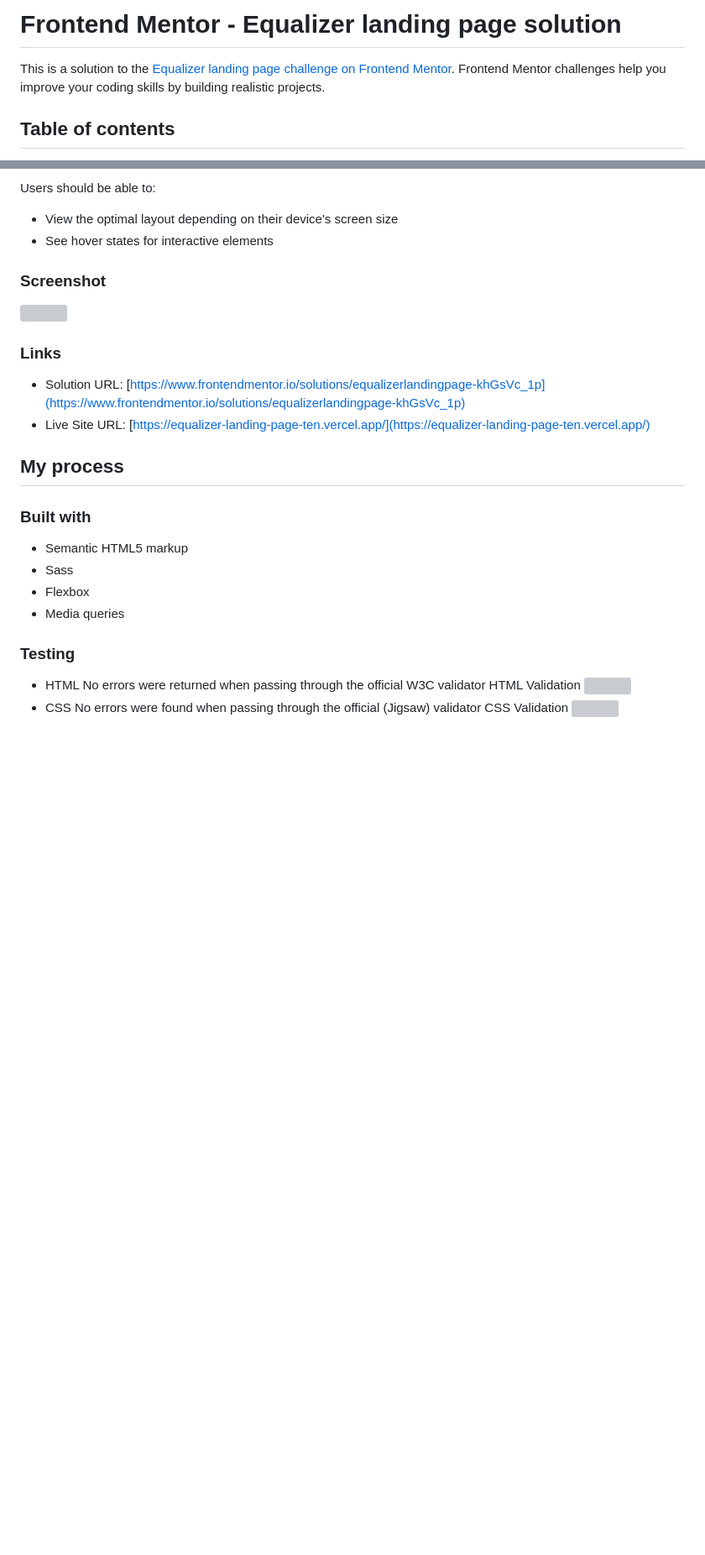
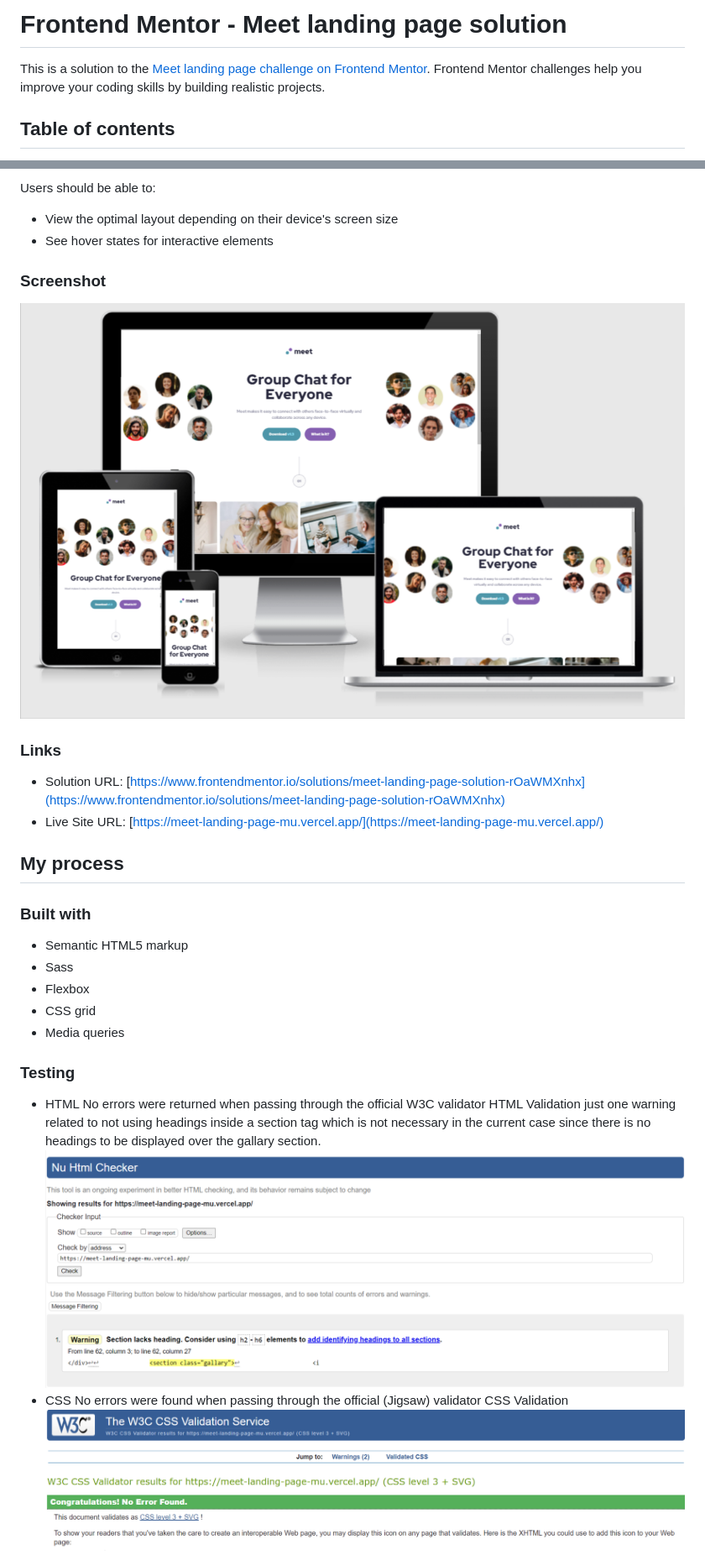
Before and after one commit to zDevtutor/meet-landing-page, a Markdown page: README.md, 2 parts joined by grey strips. Shown: that part at 84% size. GitHub-like rendering; pictures changed too: assets/designs/css-validation.png (added), assets/designs/html-validation.png (added), assets/designs/screenshot.png (added); blank space fills up the shorter version; grey boxes are pictures that could not be loaded.

Commit message:
Add desings folder and modify README file to match the current project

```diff
--- a/README.md
+++ b/README.md
@@ -1,6 +1,6 @@
-# Frontend Mentor - Equalizer landing page solution
+# Frontend Mentor - Meet landing page solution
 
-This is a solution to the [Equalizer landing page challenge on Frontend Mentor](https://www.frontendmentor.io/challenges/equalizer-landing-page-7VJ4gp3DE). Frontend Mentor challenges help you improve your coding skills by building realistic projects.
+This is a solution to the [Meet landing page challenge on Frontend Mentor](https://www.frontendmentor.io/challenges/meet-landing-page-rbTDS6OUR). Frontend Mentor challenges help you improve your coding skills by building realistic projects.
 
 ## Table of contents
 
@@ -24,12 +24,12 @@ Users should be able to:
 
 ### Screenshot
 
-![](./designs/screenshot.png)
+![](./assets/designs/screenshot.png)
 
 ### Links
 
-- Solution URL: [https://www.frontendmentor.io/solutions/equalizerlandingpage-khGsVc_1p](https://www.frontendmentor.io/solutions/equalizerlandingpage-khGsVc_1p)
-- Live Site URL: [https://equalizer-landing-page-ten.vercel.app/](https://equalizer-landing-page-ten.vercel.app/)
+- Solution URL: [https://www.frontendmentor.io/solutions/meet-landing-page-solution-rOaWMXnhx](https://www.frontendmentor.io/solutions/meet-landing-page-solution-rOaWMXnhx)
+- Live Site URL: [https://meet-landing-page-mu.vercel.app/](https://meet-landing-page-mu.vercel.app/)
 
 ## My process
 
@@ -38,14 +38,15 @@ Users should be able to:
 - Semantic HTML5 markup
 - Sass
 - Flexbox
+- CSS grid
 - Media queries
 
 ### Testing
 
 - HTML
-  No errors were returned when passing through the official W3C validator HTML Validation
-  ![](./designs/html-validation.png)
+  No errors were returned when passing through the official W3C validator HTML Validation just one warning related to not using headings inside a section tag which is not necessary in the current case since there is no headings to be displayed over the gallary section.
+  ![](./assets/designs/html-validation.png)
 - CSS
   No errors were found when passing through the official (Jigsaw) validator CSS Validation
-  ![](./designs/css-validation.png)
+  ![](./assets/designs/css-validation.png)
 - Page speed
```
Also changed, not shown: other parts of README.md (+6 -3 lines), assets/designs/accessability-score.PNG (added), assets/designs/page-speed-desktop.png (added), assets/designs/page-speed-mobile.png (added).
